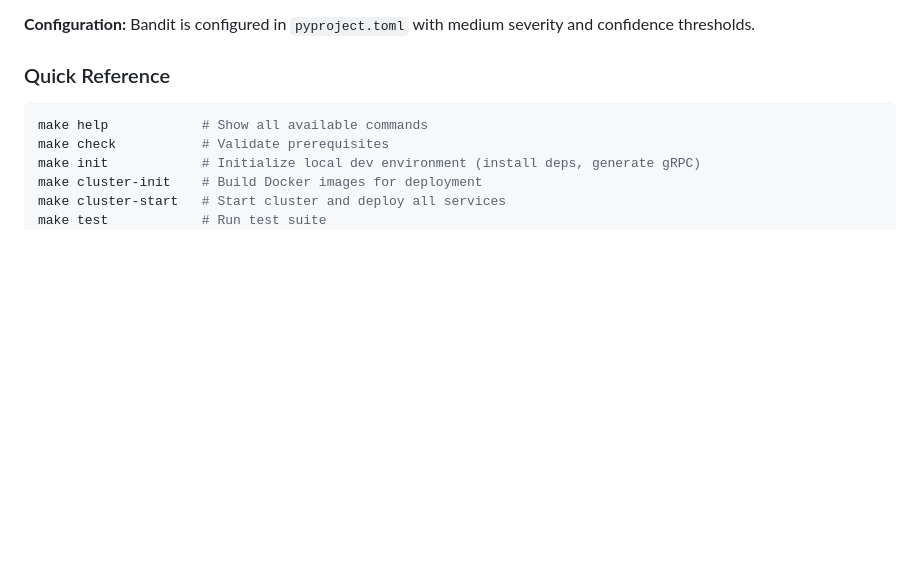
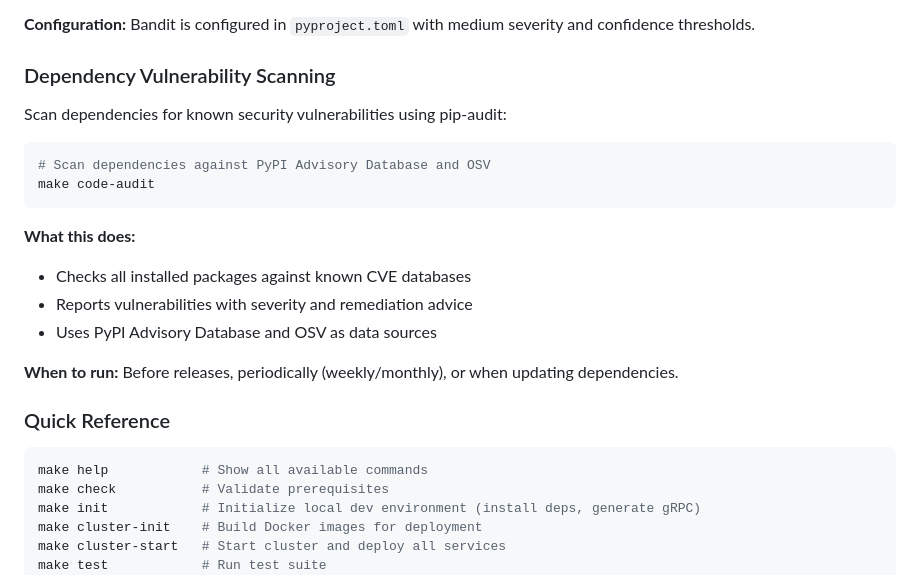
Before and after one commit to florianbuetow/x-rag, a Markdown page: README.md, the part around the change. Drawn GitHub-style; blank space fills up the shorter version.

Commit message:
docs: add dependency vulnerability scanning section to README
Document the new code-audit Make target for pip-audit scanning.

````diff
--- a/README.md
+++ b/README.md
@@ -75,6 +75,23 @@ make code-security
 - Displays findings in CLI and fails on medium+ severity/confidence issues
 
 **Configuration:** Bandit is configured in `pyproject.toml` with medium severity and confidence thresholds.
+
+### Dependency Vulnerability Scanning
+
+Scan dependencies for known security vulnerabilities using pip-audit:
+
+```bash
+# Scan dependencies against PyPI Advisory Database and OSV
+make code-audit
+```
+
+**What this does:**
+
+- Checks all installed packages against known CVE databases
+- Reports vulnerabilities with severity and remediation advice
+- Uses PyPI Advisory Database and OSV as data sources
+
+**When to run:** Before releases, periodically (weekly/monthly), or when updating dependencies.
 
 ### Quick Reference
 
````
